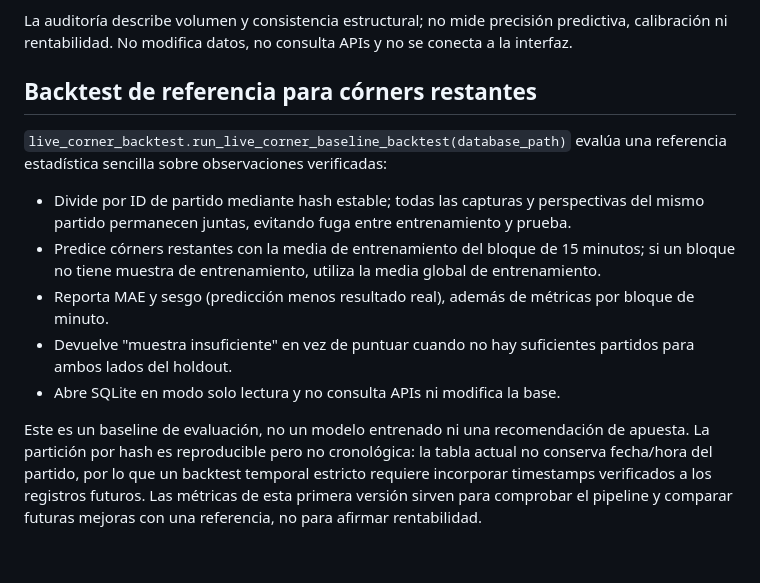
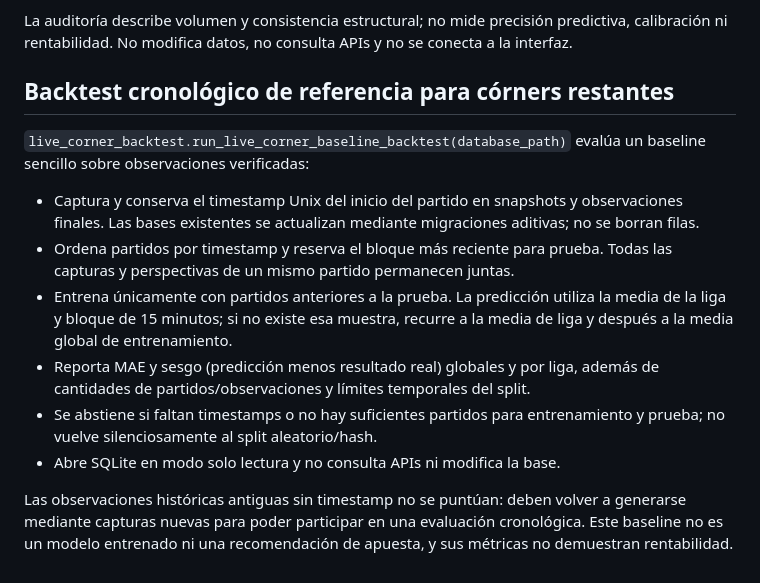
Before and after one commit to vitol88/escanner-futbol, a Markdown page: ai_engine/README.md, the part around the change. Rendered like a GitHub page.

Commit message:
Document chronological corner backtest and timestamp migration

```diff
--- a/ai_engine/README.md
+++ b/ai_engine/README.md
@@ -132,14 +132,15 @@ La integración con `build_automatic_history` reutiliza las respuestas de estad
 La auditoría describe volumen y consistencia estructural; no mide precisión predictiva, calibración ni rentabilidad. No modifica datos, no consulta APIs y no se conecta a la interfaz.
 
 
-## Backtest de referencia para córners restantes
+## Backtest cronológico de referencia para córners restantes
 
-`live_corner_backtest.run_live_corner_baseline_backtest(database_path)` evalúa una referencia estadística sencilla sobre observaciones verificadas:
+`live_corner_backtest.run_live_corner_baseline_backtest(database_path)` evalúa un baseline sencillo sobre observaciones verificadas:
 
-- Divide por ID de partido mediante hash estable; todas las capturas y perspectivas del mismo partido permanecen juntas, evitando fuga entre entrenamiento y prueba.
-- Predice córners restantes con la media de entrenamiento del bloque de 15 minutos; si un bloque no tiene muestra de entrenamiento, utiliza la media global de entrenamiento.
-- Reporta MAE y sesgo (predicción menos resultado real), además de métricas por bloque de minuto.
-- Devuelve "muestra insuficiente" en vez de puntuar cuando no hay suficientes partidos para ambos lados del holdout.
+- Captura y conserva el timestamp Unix del inicio del partido en snapshots y observaciones finales. Las bases existentes se actualizan mediante migraciones aditivas; no se borran filas.
+- Ordena partidos por timestamp y reserva el bloque más reciente para prueba. Todas las capturas y perspectivas de un mismo partido permanecen juntas.
+- Entrena únicamente con partidos anteriores a la prueba. La predicción utiliza la media de la liga y bloque de 15 minutos; si no existe esa muestra, recurre a la media de liga y después a la media global de entrenamiento.
+- Reporta MAE y sesgo (predicción menos resultado real) globales y por liga, además de cantidades de partidos/observaciones y límites temporales del split.
+- Se abstiene si faltan timestamps o no hay suficientes partidos para entrenamiento y prueba; no vuelve silenciosamente al split aleatorio/hash.
 - Abre SQLite en modo solo lectura y no consulta APIs ni modifica la base.
 
-Este es un baseline de evaluación, no un modelo entrenado ni una recomendación de apuesta. La partición por hash es reproducible pero no cronológica: la tabla actual no conserva fecha/hora del partido, por lo que un backtest temporal estricto requiere incorporar timestamps verificados a los registros futuros. Las métricas de esta primera versión sirven para comprobar el pipeline y comparar futuras mejoras con una referencia, no para afirmar rentabilidad.
+Las observaciones históricas antiguas sin timestamp no se puntúan: deben volver a generarse mediante capturas nuevas para poder participar en una evaluación cronológica. Este baseline no es un modelo entrenado ni una recomendación de apuesta, y sus métricas no demuestran rentabilidad.
```
